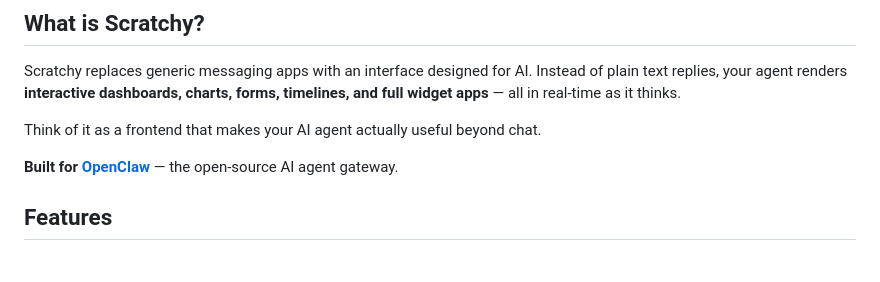
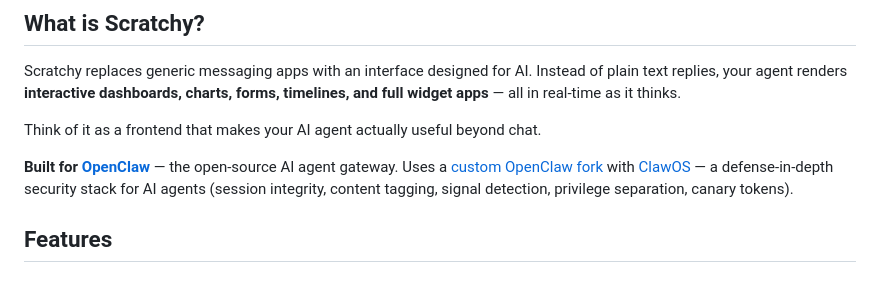
Before and after one commit to yassinebkr/scratchy, a Markdown page: README.md, the part around the change. Drawn GitHub-style.

Commit message:
docs: mention OpenClaw fork + ClawOS security stack

```diff
--- a/README.md
+++ b/README.md
@@ -16,7 +16,7 @@ Scratchy replaces generic messaging apps with an interface designed for AI. Inst
 
 Think of it as a frontend that makes your AI agent actually useful beyond chat.
 
-**Built for [OpenClaw](https://github.com/openclaw/openclaw)** — the open-source AI agent gateway.
+**Built for [OpenClaw](https://github.com/openclaw/openclaw)** — the open-source AI agent gateway. Uses a [custom OpenClaw fork](https://github.com/yassinebkr/openclaw) with [ClawOS](https://github.com/yassinebkr/clawos) — a defense-in-depth security stack for AI agents (session integrity, content tagging, signal detection, privilege separation, canary tokens).
 
 ## Features
 
```
